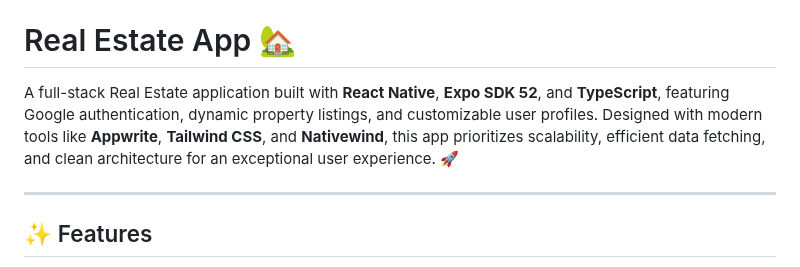
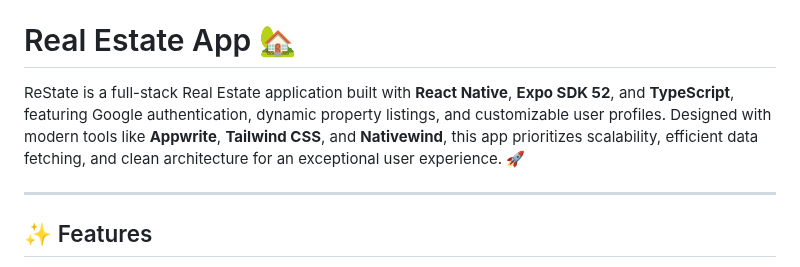
Before and after one commit to MercifulB/Real-Estate-App, a Markdown page: README.md, the part around the change. Drawn GitHub-style.

```diff
--- a/README.md
+++ b/README.md
@@ -1,7 +1,7 @@
 This is an [Expo](https://expo.dev) project created with [`create-expo-app`](https://www.npmjs.com/package/create-expo-app).
 # Real Estate App 🏡
 
-A full-stack Real Estate application built with **React Native**, **Expo SDK 52**, and **TypeScript**, featuring Google authentication, dynamic property listings, and customizable user profiles. Designed with modern tools like **Appwrite**, **Tailwind CSS**, and **Nativewind**, this app prioritizes scalability, efficient data fetching, and clean architecture for an exceptional user experience. 🚀
+ReState is a full-stack Real Estate application built with **React Native**, **Expo SDK 52**, and **TypeScript**, featuring Google authentication, dynamic property listings, and customizable user profiles. Designed with modern tools like **Appwrite**, **Tailwind CSS**, and **Nativewind**, this app prioritizes scalability, efficient data fetching, and clean architecture for an exceptional user experience. 🚀
 
 ---
 
```
